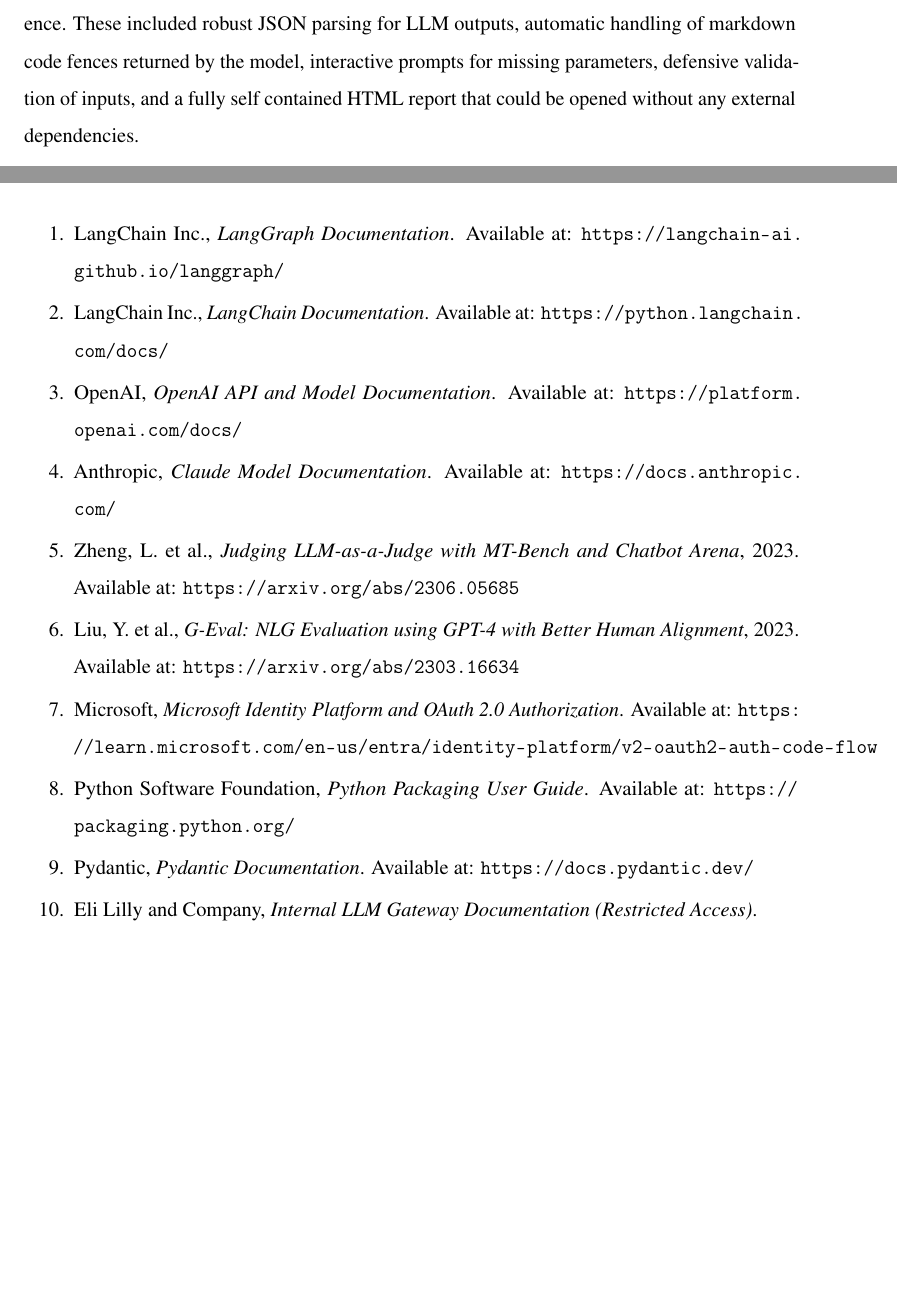
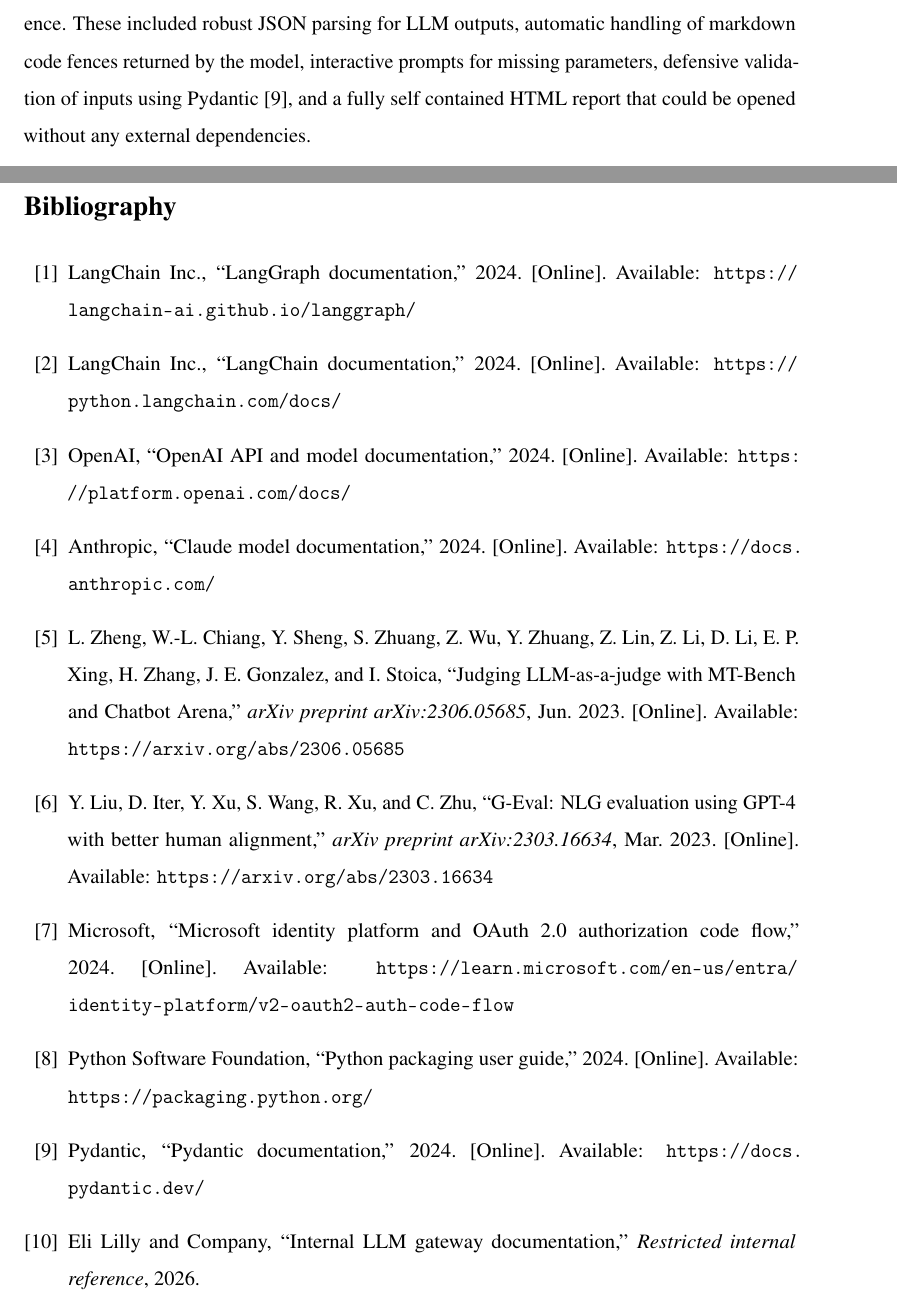
Before and after one commit to Arnavsmayan/final_report, a LaTeX thesis (main.tex): two parts of pages 24 and 44 of 45 before the commit and two parts of pages 24 and 45 of 46 after it, joined at a grey line, cut so that both start at the same text, the shorter picture padded with empty space. Compiled offline with pdfLaTeX.

Commit message:
Reformat bibliography to IEEE style and add inline citations throughout body

```diff
--- a/main.tex
+++ b/main.tex
@@ -679,5 +679,5 @@
 
-Several custom mechanisms were also implemented to improve reliability and developer experience. These included robust JSON parsing for LLM outputs, automatic handling of markdown code fences returned by the model, interactive prompts for missing parameters, defensive validation of inputs, and a fully self contained HTML report that could be opened without any external dependencies.
+Several custom mechanisms were also implemented to improve reliability and developer experience. These included robust JSON parsing for LLM outputs, automatic handling of markdown code fences returned by the model, interactive prompts for missing parameters, defensive validation of inputs using Pydantic~\cite{pydantic}, and a fully self contained HTML report that could be opened without any external dependencies.
 
 These customizations enabled the SDK to address organization specific evaluation requirements while maintaining scalability, flexibility, and operational simplicity.
 
@@ -1273,29 +1273,39 @@
 % ============================================================
 \chapter{Bibliography / References}
 
-\begin{enumerate}
+\begin{thebibliography}{99}
 
-\item LangChain Inc., \textit{LangGraph Documentation}. Available at: \url{https://langchain-ai.github.io/langgraph/}
+\bibitem{langgraph}
+LangChain Inc., ``LangGraph documentation,'' 2024. [Online]. Available: \url{https://langchain-ai.github.io/langgraph/}
 
-\item LangChain Inc., \textit{LangChain Documentation}. Available at: \url{https://python.langchain.com/docs/}
+\bibitem{langchain}
+LangChain Inc., ``LangChain documentation,'' 2024. [Online]. Available: \url{https://python.langchain.com/docs/}
 
-\item OpenAI, \textit{OpenAI API and Model Documentation}. Available at: \url{https://platform.openai.com/docs/}
+\bibitem{openai}
+OpenAI, ``OpenAI API and model documentation,'' 2024. [Online]. Available: \url{https://platform.openai.com/docs/}
 
-\item Anthropic, \textit{Claude Model Documentation}. Available at: \url{https://docs.anthropic.com/}
+\bibitem{claude}
+Anthropic, ``Claude model documentation,'' 2024. [Online]. Available: \url{https://docs.anthropic.com/}
 
-\item Zheng, L. et al., \textit{Judging LLM-as-a-Judge with MT-Bench and Chatbot Arena}, 2023. Available at: \url{https://arxiv.org/abs/2306.05685}
+\bibitem{zheng2023judging}
+L. Zheng, W.-L. Chiang, Y. Sheng, S. Zhuang, Z. Wu, Y. Zhuang, Z. Lin, Z. Li, D. Li, E. P. Xing, H. Zhang, J. E. Gonzalez, and I. Stoica, ``Judging LLM-as-a-judge with MT-Bench and Chatbot Arena,'' \textit{arXiv preprint arXiv:2306.05685}, Jun. 2023. [Online]. Available: \url{https://arxiv.org/abs/2306.05685}
 
-\item Liu, Y. et al., \textit{G-Eval: NLG Evaluation using GPT-4 with Better Human Alignment}, 2023. Available at: \url{https://arxiv.org/abs/2303.16634}
+\bibitem{liu2023geval}
+Y. Liu, D. Iter, Y. Xu, S. Wang, R. Xu, and C. Zhu, ``G-Eval: NLG evaluation using GPT-4 with better human alignment,'' \textit{arXiv preprint arXiv:2303.16634}, Mar. 2023. [Online]. Available: \url{https://arxiv.org/abs/2303.16634}
 
-\item Microsoft, \textit{Microsoft Identity Platform and OAuth 2.0 Authorization}. Available at: \url{https://learn.microsoft.com/en-us/entra/identity-platform/v2-oauth2-auth-code-flow}
+\bibitem{msoauth2}
+Microsoft, ``Microsoft identity platform and OAuth 2.0 authorization code flow,'' 2024. [Online]. Available: \url{https://learn.microsoft.com/en-us/entra/identity-platform/v2-oauth2-auth-code-flow}
 
-\item Python Software Foundation, \textit{Python Packaging User Guide}. Available at: \url{https://packaging.python.org/}
+\bibitem{pypa}
+Python Software Foundation, ``Python packaging user guide,'' 2024. [Online]. Available: \url{https://packaging.python.org/}
 
-\item Pydantic, \textit{Pydantic Documentation}. Available at: \url{https://docs.pydantic.dev/}
+\bibitem{pydantic}
+Pydantic, ``Pydantic documentation,'' 2024. [Online]. Available: \url{https://docs.pydantic.dev/}
 
-\item Eli Lilly and Company, \textit{Internal LLM Gateway Documentation (Restricted Access)}.
+\bibitem{lillygw}
+Eli Lilly and Company, ``Internal LLM gateway documentation,'' \textit{Restricted internal reference}, 2026.
 
-\end{enumerate}
+\end{thebibliography}
 
 % ── Peer Review ─────────────────────────────────
 \chapter{Peer Review}
```
Also changed, not shown: main.tex (18 more changed lines).
